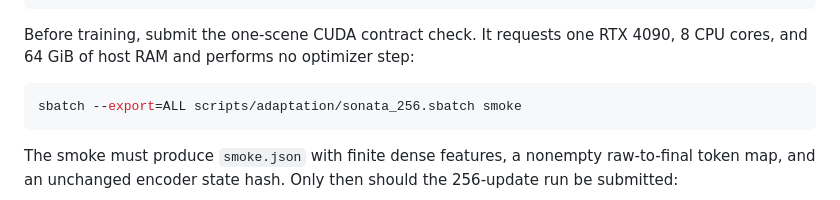
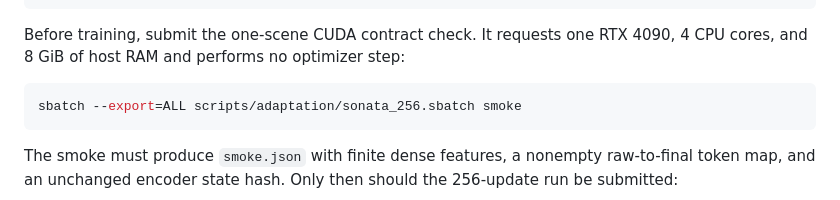
Before and after one commit to Neilus03/delimit3d, a Markdown page: docs/sonata_adaptation.md, the part around the change. Rendered like a GitHub page.

Commit message:
Document compact Sonata smoke resources

````diff
--- a/docs/sonata_adaptation.md
+++ b/docs/sonata_adaptation.md
@@ -41,7 +41,7 @@ export PYTHONPATH=$PWD/src:/cluster/work/igp_psr/nedela/sonata
 ```
 
 Before training, submit the one-scene CUDA contract check. It requests one
-RTX 4090, 8 CPU cores, and 64 GiB of host RAM and performs no optimizer step:
+RTX 4090, 4 CPU cores, and 8 GiB of host RAM and performs no optimizer step:
 
 ```bash
 sbatch --export=ALL scripts/adaptation/sonata_256.sbatch smoke
````
